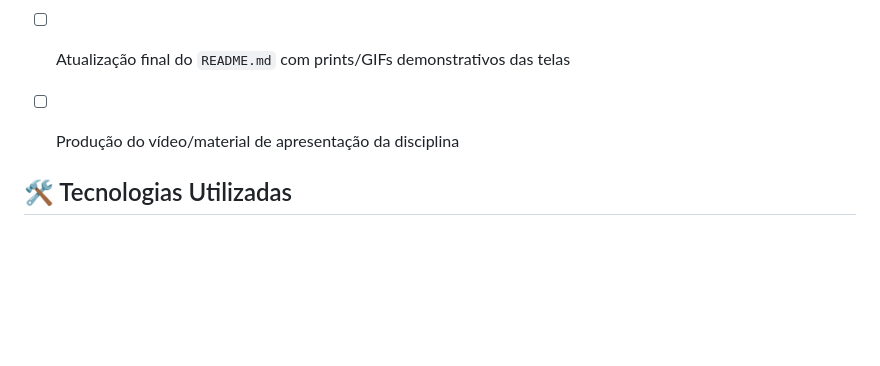
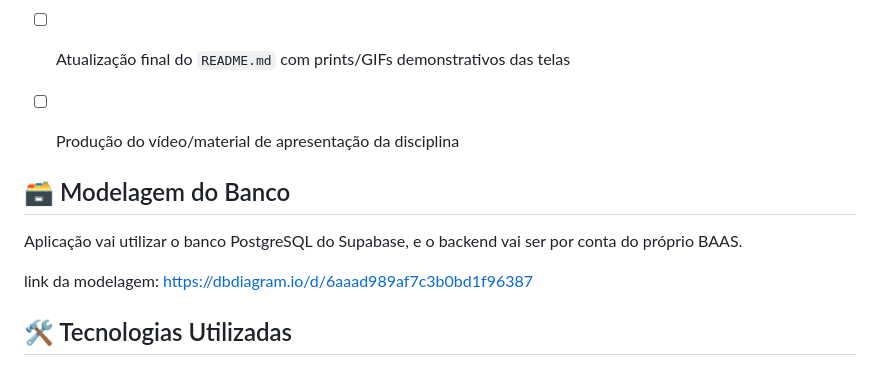
Before and after one commit to migueleduh/myGoals, a Markdown page: README.md, the part around the change. Rendered like a GitHub page; blank space fills up the shorter version.

Commit message:
Update README.md
new issues

```diff
--- a/README.md
+++ b/README.md
@@ -54,6 +54,11 @@ O myGoal é uma aplicação  mobile que tem o objetivo de ajudar a organizar tar
 - [ ] Produção do vídeo/material de apresentação da disciplina
 
 
+##  🗃️ Modelagem do Banco
+Aplicação vai utilizar o banco PostgreSQL do Supabase, e o backend vai ser por conta do próprio BAAS.
+
+link da modelagem: https://dbdiagram.io/d/6aaad989af7c3b0bd1f96387
+
 
 
 ## 🛠️ Tecnologias Utilizadas
```
